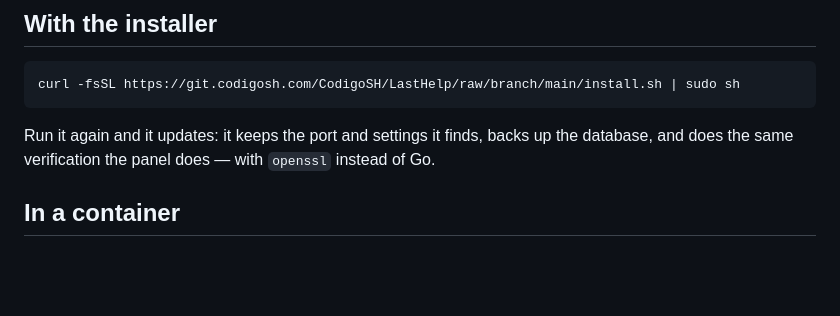
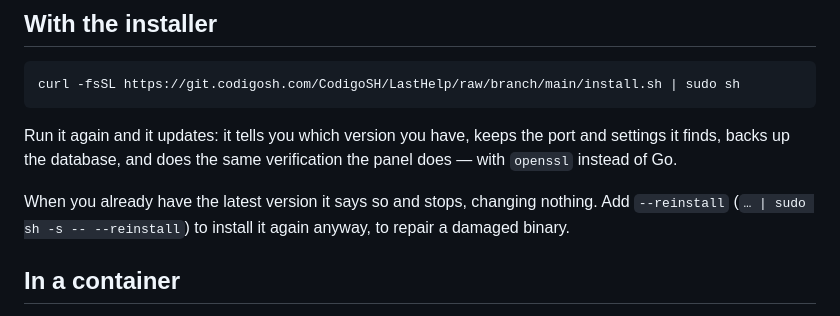
Before and after one commit to CodigoSH/LastHelp, a Markdown page: docs/administration/updating.md, the part around the change. GitHub-like rendering; blank space fills up the shorter version.

````diff
--- a/docs/administration/updating.md
+++ b/docs/administration/updating.md
@@ -52,9 +52,13 @@ was.
 curl -fsSL https://git.codigosh.com/CodigoSH/LastHelp/raw/branch/main/install.sh | sudo sh
 ```
 
-Run it again and it updates: it keeps the port and settings it finds, backs up
-the database, and does the same verification the panel does — with `openssl`
-instead of Go.
+Run it again and it updates: it tells you which version you have, keeps the
+port and settings it finds, backs up the database, and does the same
+verification the panel does — with `openssl` instead of Go.
+
+When you already have the latest version it says so and stops, changing
+nothing. Add `--reinstall` (`… | sudo sh -s -- --reinstall`) to install it
+again anyway, to repair a damaged binary.
 
 ## In a container
 
````
Also changed, not shown: README.md (+1 -1 lines), docs/getting-started/install.md (+16 -3 lines).
